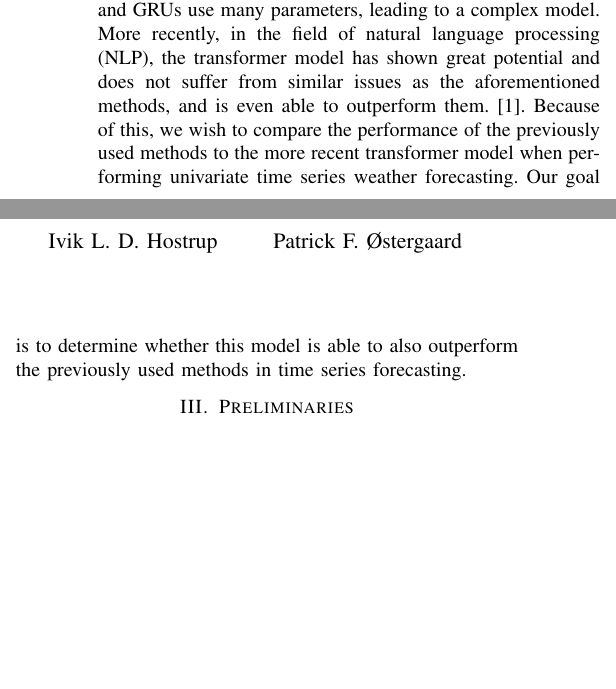
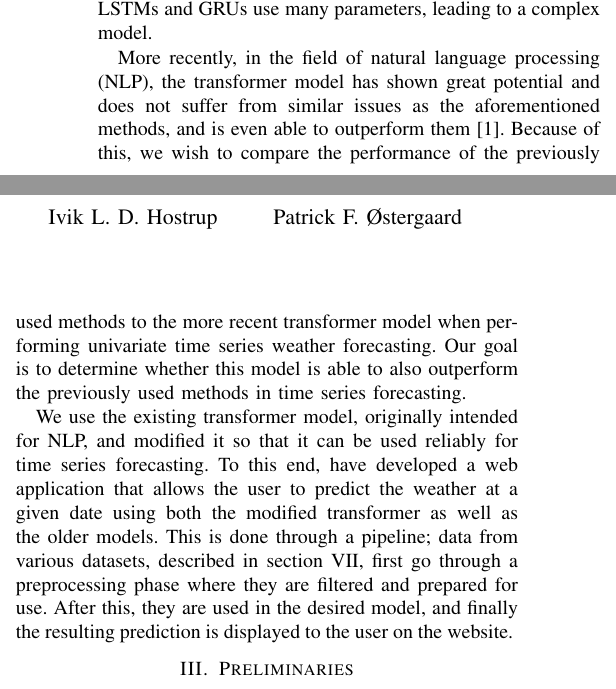
Before and after one commit to chhoumann/P6, a LaTeX paper (master.tex, which reads sections/introduction.tex): two parts of the columns of page 2 of 6, joined at a grey line, cut so that both start at the same text, the shorter picture padded with empty space. Compiled offline with pdfLaTeX; a missing font is replaced by an installed copy or a similar font; a LaTeX package or settings file that is missing is left out.

Commit message:
Update introduction.tex

```diff
--- a/sections/introduction.tex
+++ b/sections/introduction.tex
@@ -16,5 +16,11 @@ Today, the state of the art methods in time series forecasting include methods s
 (GRUs).
 However, each of these models have limitations that make them problematic to use in time series forecasting.
 For example, RNNs have the vanishing gradient problem, and LSTMs and GRUs use many parameters, leading to a complex model.
-More recently, in the field of natural language processing (NLP), the transformer model has shown great potential and does not suffer from similar issues as the aforementioned methods, and is even able to outperform them. \cite{AttentionIsAllYouNeed}.
+
+More recently, in the field of natural language processing (NLP), the transformer model has shown great potential and does not suffer from similar issues as the aforementioned methods, and is even able to outperform them \cite{AttentionIsAllYouNeed}.
 Because of this, we wish to compare the performance of the previously used methods to the more recent transformer model when performing univariate time series weather forecasting. Our goal is to determine whether this model is able to also outperform the previously used methods in time series forecasting.
+
+We use the existing transformer model, originally intended for NLP, and modified it so that it can be used reliably for time series forecasting.
+To this end, have developed a web application that allows the user to predict the weather at a given date using both the modified transformer as well as the older models.
+This is done through a pipeline; data from various datasets, described in section \ref{sec:ExpRes}, first go through a preprocessing phase where they are filtered and prepared for use.
+After this, they are used in the desired model, and finally the resulting prediction is displayed to the user on the website.
```
